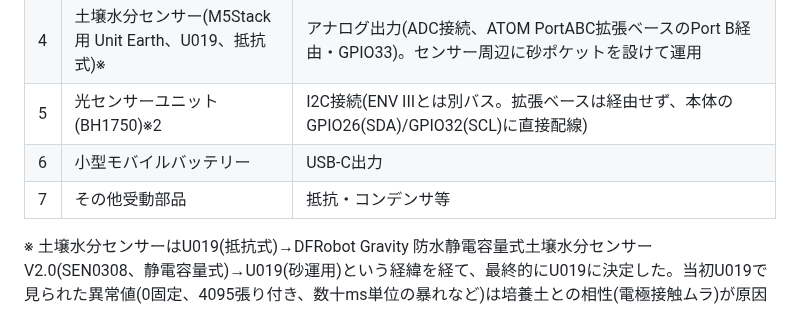
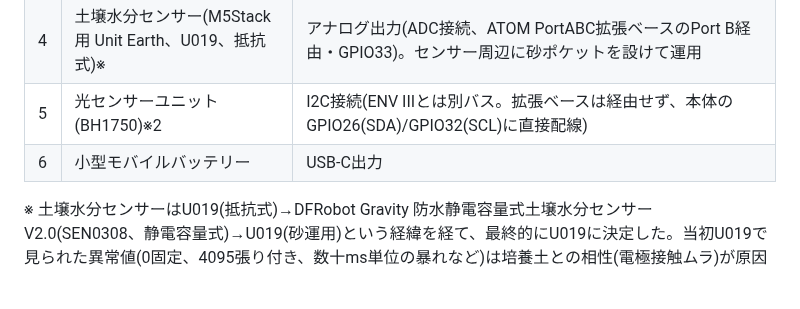
Before and after one commit to Amemiyakana890/plant-monitoring, a Markdown page: docs/system-design.md, the part around the change. GitHub-like rendering; blank space fills up the shorter version.

Commit message:
Remove passive components entry and update sensor notes
Removed the entry for 'その他受動部品' and updated the notes regarding the soil moisture sensor and light sensor.

```diff
--- a/docs/system-design.md
+++ b/docs/system-design.md
@@ -460,7 +460,6 @@ erDiagram
 | 4 | 土壌水分センサー(M5Stack用 Unit Earth、U019、抵抗式)※ | アナログ出力(ADC接続、ATOM PortABC拡張ベースのPort B経由・GPIO33)。センサー周辺に砂ポケットを設けて運用 |
 | 5 | 光センサーユニット(BH1750)※2 | I2C接続(ENV IIIとは別バス。拡張ベースは経由せず、本体のGPIO26(SDA)/GPIO32(SCL)に直接配線) |
 | 6 | 小型モバイルバッテリー | USB-C出力 |
-| 7 | その他受動部品 | 抵抗・コンデンサ等 |
 
 ※ 土壌水分センサーはU019(抵抗式)→DFRobot Gravity 防水静電容量式土壌水分センサー V2.0(SEN0308、静電容量式)→U019(砂運用)という経緯を経て、最終的にU019に決定した。当初U019で見られた異常値(0固定、4095張り付き、数十ms単位の暴れなど)は培養土との相性(電極接触ムラ)が原因と判明し、砂状の媒体を用いることで安定動作を確認した。なお実装時、ATOM PortABC拡張ベースのPort B経由ではRAW値がADC最大値付近に張り付く現象が再発したため、配線をATOM Matrix本体のGroveポート直挿し(GPIO32)に変更し、安定動作を確認した(拡張ベースPort Bは不採用としていた)。電極の防錆・防水加工が無くM5公式もPOC(検証)用途としている点は変更されないため、長期の腐食・劣化リスクは残存する制約として許容した上での採用である。詳細は[デバイス検証ログ](device-test-log.md)を参照。
 
```
